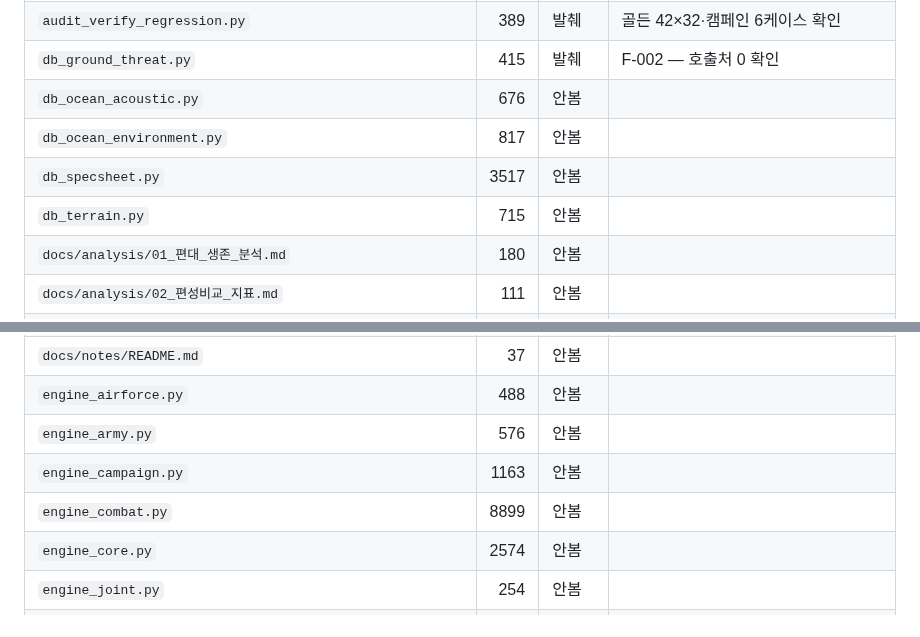
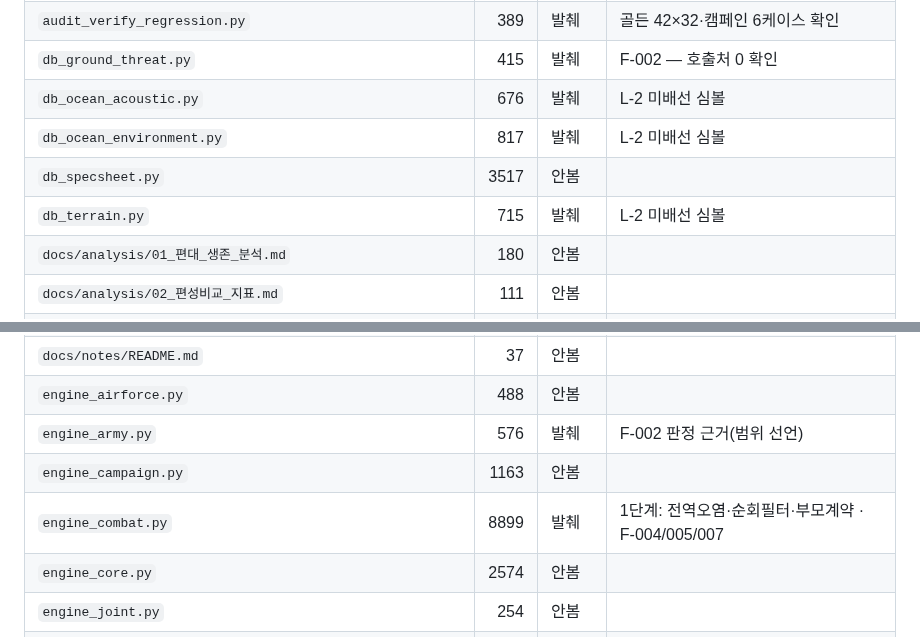
Before and after one commit to yim2412/joint-defense-sim, a Markdown page: analysis/COVERAGE.md, 2 parts joined by grey strips. Drawn GitHub-style.

```diff
--- a/analysis/COVERAGE.md
+++ b/analysis/COVERAGE.md
@@ -188,10 +188,10 @@
 | `audit_static_scan.py` | 823 | 발췌 | 검사 24함수 추출 · 훅 배선 확인 |
 | `audit_verify_regression.py` | 389 | 발췌 | 골든 42×32·캠페인 6케이스 확인 |
 | `db_ground_threat.py` | 415 | 발췌 | F-002 — 호출처 0 확인 |
-| `db_ocean_acoustic.py` | 676 | 안봄 |  |
-| `db_ocean_environment.py` | 817 | 안봄 |  |
+| `db_ocean_acoustic.py` | 676 | 발췌 | L-2 미배선 심볼 |
+| `db_ocean_environment.py` | 817 | 발췌 | L-2 미배선 심볼 |
 | `db_specsheet.py` | 3517 | 안봄 |  |
-| `db_terrain.py` | 715 | 안봄 |  |
+| `db_terrain.py` | 715 | 발췌 | L-2 미배선 심볼 |
 | `docs/analysis/01_편대_생존_분석.md` | 180 | 안봄 |  |
 | `docs/analysis/02_편성비교_지표.md` | 111 | 안봄 |  |
 | `docs/analysis/03_지표_역전의_원인.md` | 76 | 안봄 |  |
@@ -203,9 +203,9 @@
 | `docs/notes/CANDIDATES.md` | 196 | 안봄 |  |
 | `docs/notes/README.md` | 37 | 안봄 |  |
 | `engine_airforce.py` | 488 | 안봄 |  |
-| `engine_army.py` | 576 | 안봄 |  |
+| `engine_army.py` | 576 | 발췌 | F-002 판정 근거(범위 선언) |
 | `engine_campaign.py` | 1163 | 안봄 |  |
-| `engine_combat.py` | 8899 | 안봄 |  |
+| `engine_combat.py` | 8899 | 발췌 | 1단계: 전역오염·순회필터·부모계약 · F-004/005/007 |
 | `engine_core.py` | 2574 | 안봄 |  |
 | `engine_joint.py` | 254 | 안봄 |  |
 | `forecast_features.py` | 142 | 안봄 |  |
```
Also changed, not shown: analysis/11_architecture.md (added, +82 -0 lines), analysis/FINDINGS.md (+72 -1 lines).
